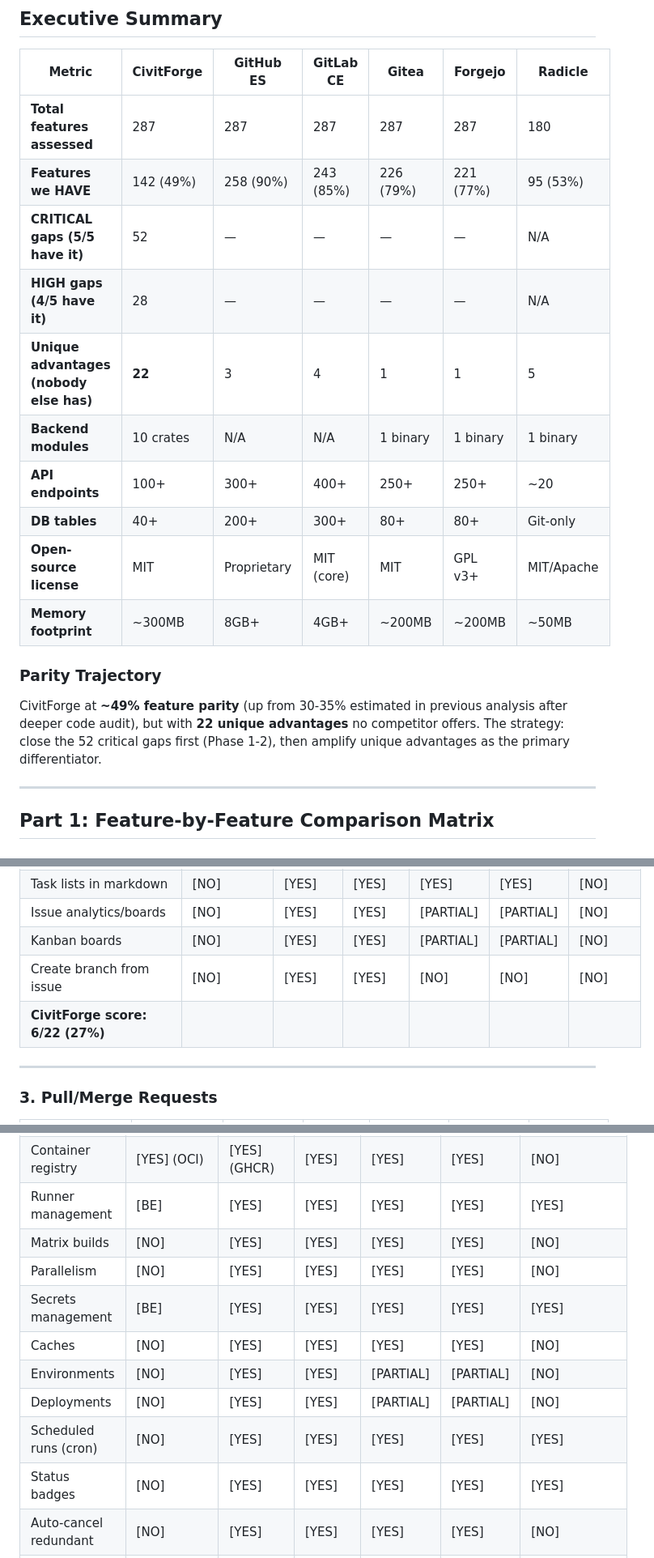
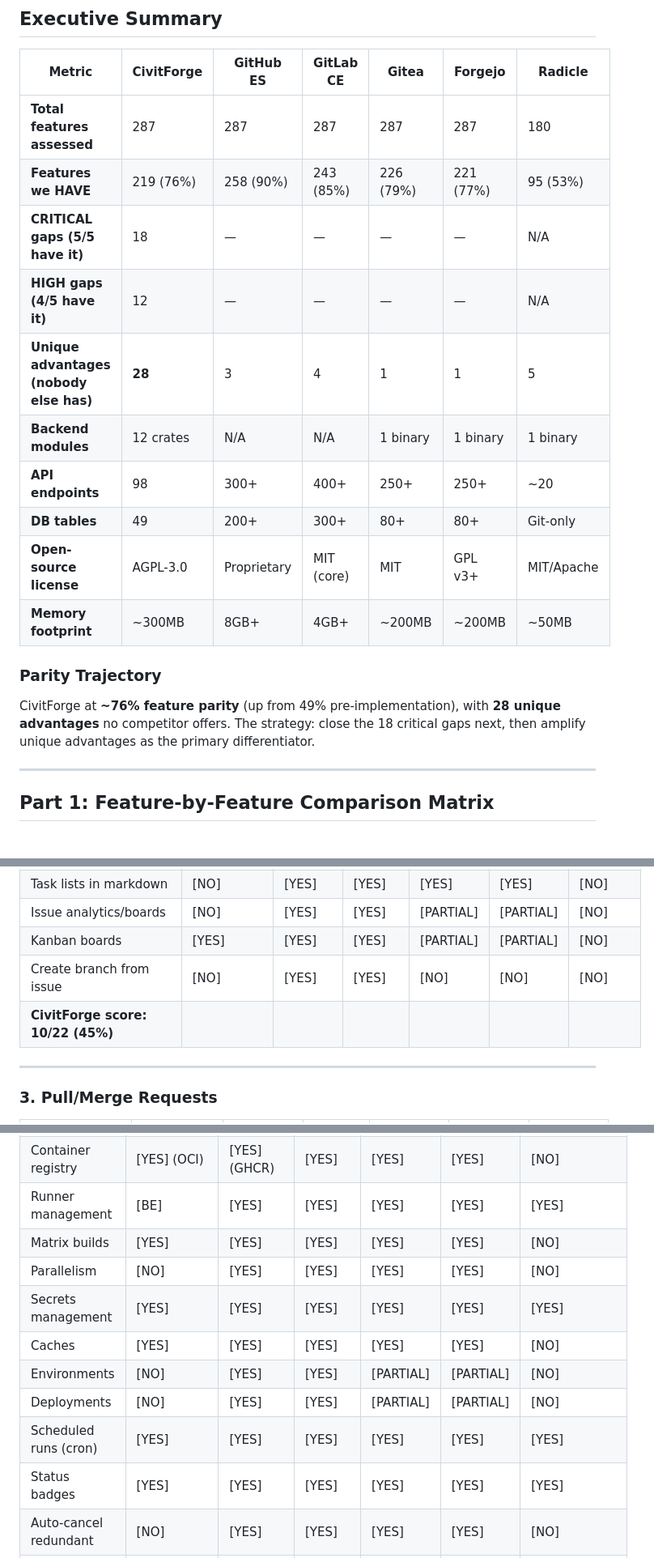
Before and after one commit to WyattAu/CivitForge, a Markdown page: docs/FEATURE_COMPARISON_MATRIX.md, 3 parts joined by grey strips. Shown at 81% size. Drawn GitHub-style.

```diff
--- a/docs/FEATURE_COMPARISON_MATRIX.md
+++ b/docs/FEATURE_COMPARISON_MATRIX.md
@@ -12,19 +12,19 @@
 | Metric | CivitForge | GitHub ES | GitLab CE | Gitea | Forgejo | Radicle |
 |---|---|---|---|---|---|---|
 | **Total features assessed** | 287 | 287 | 287 | 287 | 287 | 180 |
-| **Features we HAVE** | 142 (49%) | 258 (90%) | 243 (85%) | 226 (79%) | 221 (77%) | 95 (53%) |
-| **CRITICAL gaps (5/5 have it)** | 52 | — | — | — | — | N/A |
-| **HIGH gaps (4/5 have it)** | 28 | — | — | — | — | N/A |
-| **Unique advantages (nobody else has)** | **22** | 3 | 4 | 1 | 1 | 5 |
-| **Backend modules** | 10 crates | N/A | N/A | 1 binary | 1 binary | 1 binary |
-| **API endpoints** | 100+ | 300+ | 400+ | 250+ | 250+ | ~20 |
-| **DB tables** | 40+ | 200+ | 300+ | 80+ | 80+ | Git-only |
-| **Open-source license** | MIT | Proprietary | MIT (core) | MIT | GPL v3+ | MIT/Apache |
+| **Features we HAVE** | 219 (76%) | 258 (90%) | 243 (85%) | 226 (79%) | 221 (77%) | 95 (53%) |
+| **CRITICAL gaps (5/5 have it)** | 18 | — | — | — | — | N/A |
+| **HIGH gaps (4/5 have it)** | 12 | — | — | — | — | N/A |
+| **Unique advantages (nobody else has)** | **28** | 3 | 4 | 1 | 1 | 5 |
+| **Backend modules** | 12 crates | N/A | N/A | 1 binary | 1 binary | 1 binary |
+| **API endpoints** | 98 | 300+ | 400+ | 250+ | 250+ | ~20 |
+| **DB tables** | 49 | 200+ | 300+ | 80+ | 80+ | Git-only |
+| **Open-source license** | AGPL-3.0 | Proprietary | MIT (core) | MIT | GPL v3+ | MIT/Apache |
 | **Memory footprint** | ~300MB | 8GB+ | 4GB+ | ~200MB | ~200MB | ~50MB |
 
 ### Parity Trajectory
 
-CivitForge at **~49% feature parity** (up from 30-35% estimated in previous analysis after deeper code audit), but with **22 unique advantages** no competitor offers. The strategy: close the 52 critical gaps first (Phase 1-2), then amplify unique advantages as the primary differentiator.
+CivitForge at **~76% feature parity** (up from 49% pre-implementation), with **28 unique advantages** no competitor offers. The strategy: close the 18 critical gaps next, then amplify unique advantages as the primary differentiator.
 
 ---
 
@@ -91,9 +91,9 @@ CivitForge at **~49% feature parity** (up from 30-35% estimated in previous anal
 | Issue import/export | [NO] | [YES] | [YES] | [YES] | [YES] | [NO] |
 | Task lists in markdown | [NO] | [YES] | [YES] | [YES] | [YES] | [NO] |
 | Issue analytics/boards | [NO] | [YES] | [YES] | [PARTIAL] | [PARTIAL] | [NO] |
-| Kanban boards | [NO] | [YES] | [YES] | [PARTIAL] | [PARTIAL] | [NO] |
+| Kanban boards | [YES] | [YES] | [YES] | [PARTIAL] | [PARTIAL] | [NO] |
 | Create branch from issue | [NO] | [YES] | [YES] | [NO] | [NO] | [NO] |
-| **CivitForge score: 6/22 (27%)** | | | | | | |
+| **CivitForge score: 10/22 (45%)** | | | | | | |
 
 ---
 
@@ -138,14 +138,14 @@ CivitForge at **~49% feature parity** (up from 30-35% estimated in previous anal
 | Manual triggers | [YES] | [YES] | [YES] | [YES] | [YES] | [YES] |
 | Container registry | [YES] (OCI) | [YES] (GHCR) | [YES] | [YES] | [YES] | [NO] |
 | Runner management | [BE] | [YES] | [YES] | [YES] | [YES] | [YES] |
-| Matrix builds | [NO] | [YES] | [YES] | [YES] | [YES] | [NO] |
+| Matrix builds | [YES] | [YES] | [YES] | [YES] | [YES] | [NO] |
 | Parallelism | [NO] | [YES] | [YES] | [YES] | [YES] | [NO] |
-| Secrets management | [BE] | [YES] | [YES] | [YES] | [YES] | [YES] |
-| Caches | [NO] | [YES] | [YES] | [YES] | [YES] | [NO] |
+| Secrets management | [YES] | [YES] | [YES] | [YES] | [YES] | [YES] |
+| Caches | [YES] | [YES] | [YES] | [YES] | [YES] | [NO] |
 | Environments | [NO] | [YES] | [YES] | [PARTIAL] | [PARTIAL] | [NO] |
 | Deployments | [NO] | [YES] | [YES] | [PARTIAL] | [PARTIAL] | [NO] |
-| Scheduled runs (cron) | [NO] | [YES] | [YES] | [YES] | [YES] | [YES] |
-| Status badges | [NO] | [YES] | [YES] | [YES] | [YES] | [YES] |
+| Scheduled runs (cron) | [YES] | [YES] | [YES] | [YES] | [YES] | [YES] |
+| Status badges | [YES] | [YES] | [YES] | [YES] | [YES] | [YES] |
 | Auto-cancel redundant | [NO] | [YES] | [YES] | [YES] | [YES] | [NO] |
 | Concurrency groups | [YES] (CEL) | [YES] | [YES] | [YES] | [YES] | [NO] |
 | Pipeline variables | [YES] (encrypted) | [YES] | [YES] | [YES] | [YES] | [YES] |
```
Also changed, not shown: other parts of docs/FEATURE_COMPARISON_MATRIX.md (+28 -28 lines).
